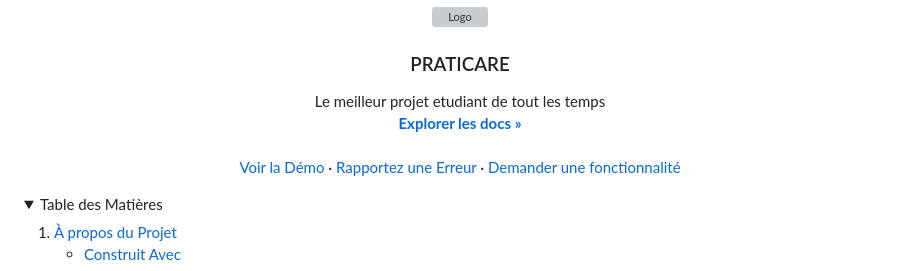
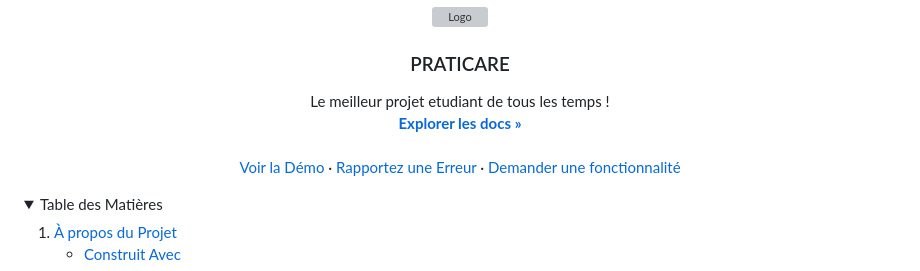
Before and after one commit to xraiizen/praticare, a Markdown page: README.md, the part around one of its changes. Drawn GitHub-style; folded sections open; grey boxes are pictures that could not be loaded.

```diff
--- a/README.md
+++ b/README.md
@@ -19,7 +19,7 @@
   <h3 align="center">PRATICARE</h3>
 
   <p align="center">
-    Le meilleur projet etudiant de tout les temps
+    Le meilleur projet etudiant de tous les temps !
     <br />
     <a href="https://github.com/xraiizen/praticare"><strong>Explorer les docs »</strong></a>
     <br />
```
Also changed, not shown: other parts of README.md (+2 -2 lines).
